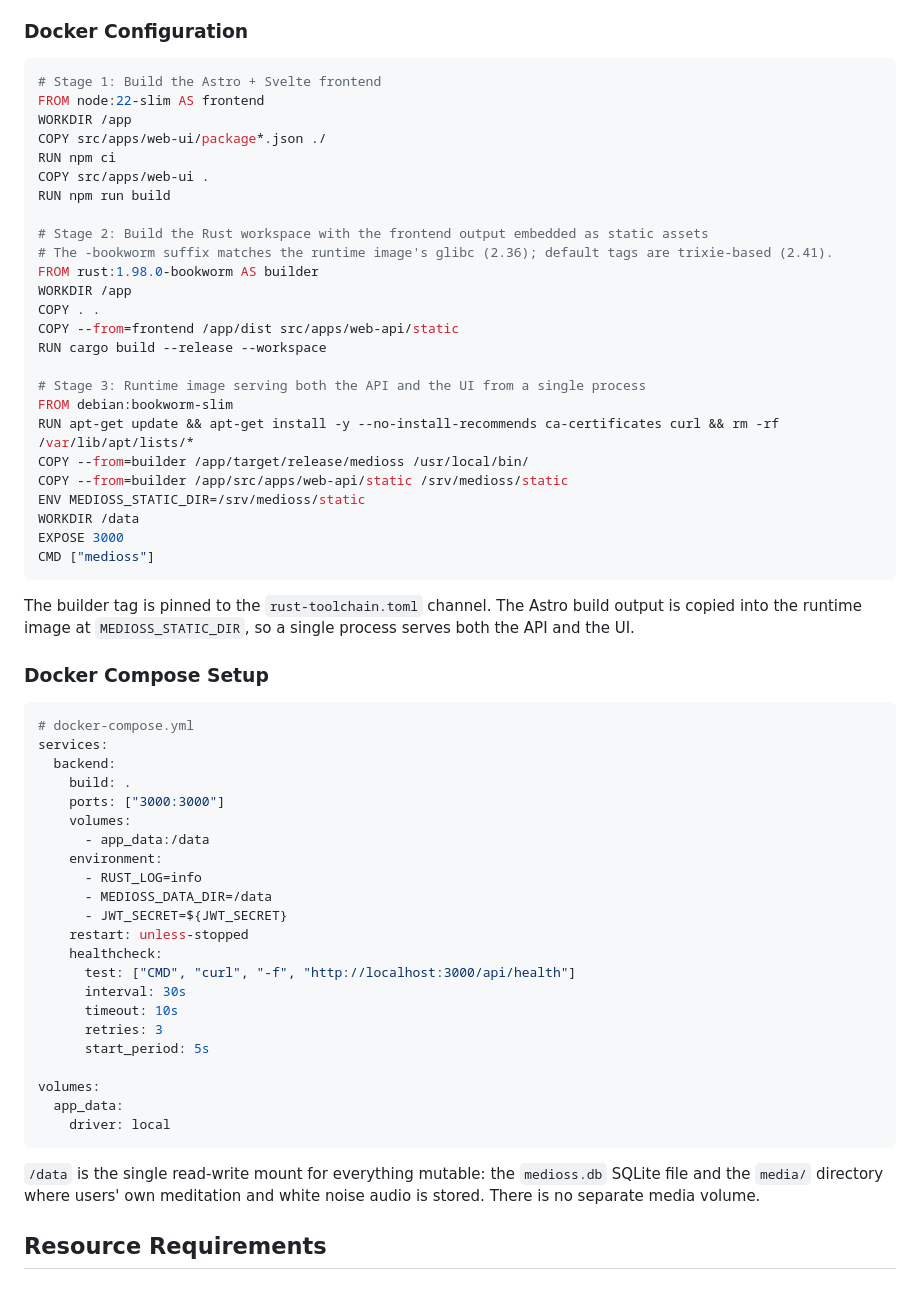
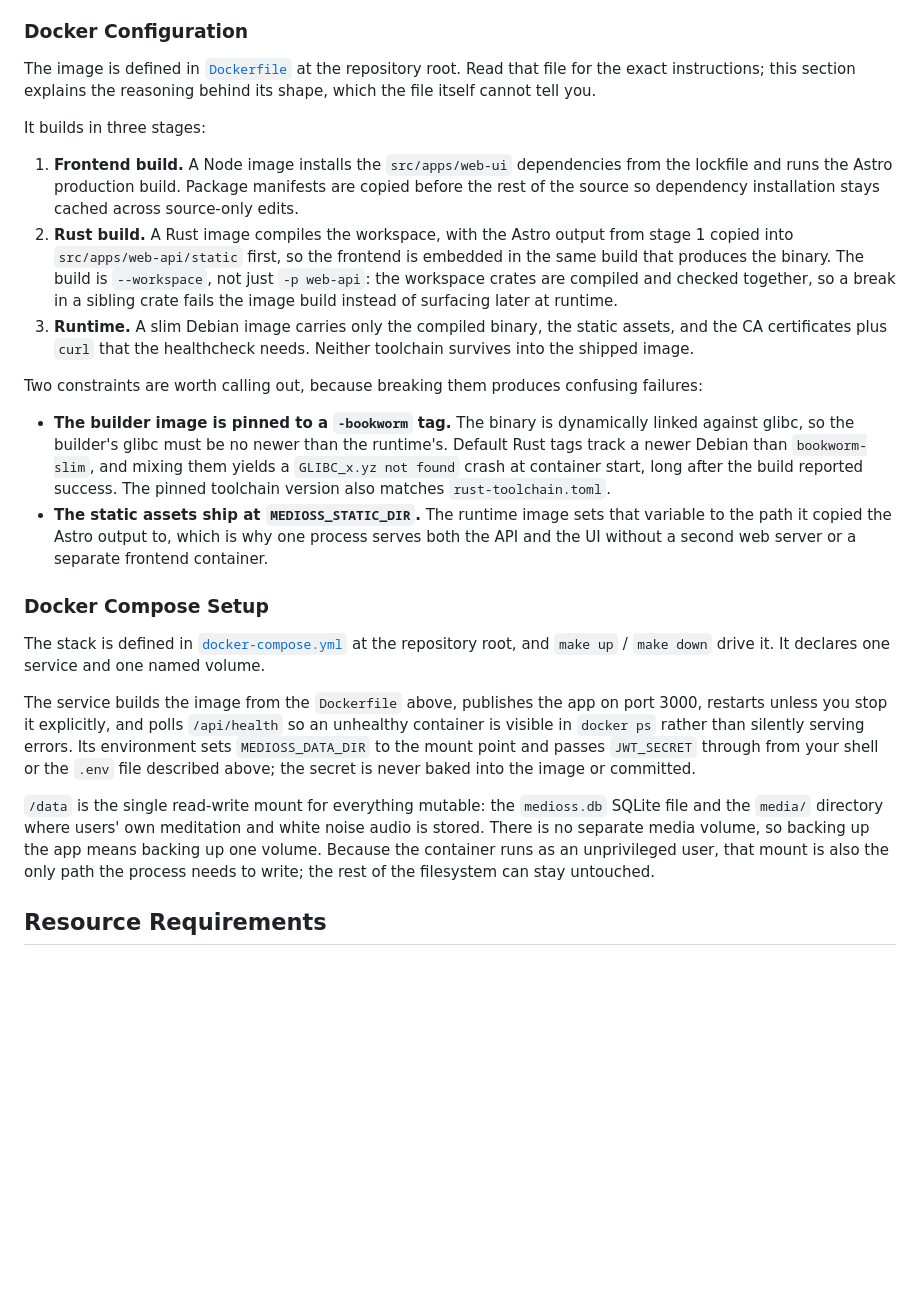
Before and after one commit to ahmet-cetinkaya/medioss, a Markdown page: docs/DEPLOYMENT.md, the part around the change. Rendered like a GitHub page; blank space fills up the shorter version.

Commit message:
docs(deployment): replace duplicated infra blocks with links

````diff
--- a/docs/DEPLOYMENT.md
+++ b/docs/DEPLOYMENT.md
@@ -135,64 +135,26 @@ BACKUP_PATH=/data/backups
 
 ### Docker Configuration
 
-```dockerfile
-# Stage 1: Build the Astro + Svelte frontend
-FROM node:22-slim AS frontend
-WORKDIR /app
-COPY src/apps/web-ui/package*.json ./
-RUN npm ci
-COPY src/apps/web-ui .
-RUN npm run build
+The image is defined in [`Dockerfile`](../Dockerfile) at the repository root. Read that file for the exact instructions; this section explains the reasoning behind its shape, which the file itself cannot tell you.
 
-# Stage 2: Build the Rust workspace with the frontend output embedded as static assets
-# The -bookworm suffix matches the runtime image's glibc (2.36); default tags are trixie-based (2.41).
-FROM rust:1.98.0-bookworm AS builder
-WORKDIR /app
-COPY . .
-COPY --from=frontend /app/dist src/apps/web-api/static
-RUN cargo build --release --workspace
+It builds in three stages:
 
-# Stage 3: Runtime image serving both the API and the UI from a single process
-FROM debian:bookworm-slim
-RUN apt-get update && apt-get install -y --no-install-recommends ca-certificates curl && rm -rf /var/lib/apt/lists/*
-COPY --from=builder /app/target/release/medioss /usr/local/bin/
-COPY --from=builder /app/src/apps/web-api/static /srv/medioss/static
-ENV MEDIOSS_STATIC_DIR=/srv/medioss/static
-WORKDIR /data
-EXPOSE 3000
-CMD ["medioss"]
-```
+1. **Frontend build.** A Node image installs the `src/apps/web-ui` dependencies from the lockfile and runs the Astro production build. Package manifests are copied before the rest of the source so dependency installation stays cached across source-only edits.
+2. **Rust build.** A Rust image compiles the workspace, with the Astro output from stage 1 copied into `src/apps/web-api/static` first, so the frontend is embedded in the same build that produces the binary. The build is `--workspace`, not just `-p web-api`: the workspace crates are compiled and checked together, so a break in a sibling crate fails the image build instead of surfacing later at runtime.
+3. **Runtime.** A slim Debian image carries only the compiled binary, the static assets, and the CA certificates plus `curl` that the healthcheck needs. Neither toolchain survives into the shipped image.
 
-The builder tag is pinned to the `rust-toolchain.toml` channel. The Astro build output is copied into the runtime image at `MEDIOSS_STATIC_DIR`, so a single process serves both the API and the UI.
+Two constraints are worth calling out, because breaking them produces confusing failures:
+
+- **The builder image is pinned to a `-bookworm` tag.** The binary is dynamically linked against glibc, so the builder's glibc must be no newer than the runtime's. Default Rust tags track a newer Debian than `bookworm-slim`, and mixing them yields a `GLIBC_x.yz not found` crash at container start, long after the build reported success. The pinned toolchain version also matches `rust-toolchain.toml`.
+- **The static assets ship at `MEDIOSS_STATIC_DIR`.** The runtime image sets that variable to the path it copied the Astro output to, which is why one process serves both the API and the UI without a second web server or a separate frontend container.
 
 ### Docker Compose Setup
 
-```yaml
-# docker-compose.yml
-services:
-  backend:
-    build: .
-    ports: ["3000:3000"]
-    volumes:
-      - app_data:/data
-    environment:
-      - RUST_LOG=info
-      - MEDIOSS_DATA_DIR=/data
-      - JWT_SECRET=${JWT_SECRET}
-    restart: unless-stopped
-    healthcheck:
-      test: ["CMD", "curl", "-f", "http://localhost:3000/api/health"]
-      interval: 30s
-      timeout: 10s
-      retries: 3
-      start_period: 5s
+The stack is defined in [`docker-compose.yml`](../docker-compose.yml) at the repository root, and `make up` / `make down` drive it. It declares one service and one named volume.
 
-volumes:
-  app_data:
-    driver: local
-```
+The service builds the image from the `Dockerfile` above, publishes the app on port 3000, restarts unless you stop it explicitly, and polls `/api/health` so an unhealthy container is visible in `docker ps` rather than silently serving errors. Its environment sets `MEDIOSS_DATA_DIR` to the mount point and passes `JWT_SECRET` through from your shell or the `.env` file described above; the secret is never baked into the image or committed.
 
-`/data` is the single read-write mount for everything mutable: the `medioss.db` SQLite file and the `media/` directory where users' own meditation and white noise audio is stored. There is no separate media volume.
+`/data` is the single read-write mount for everything mutable: the `medioss.db` SQLite file and the `media/` directory where users' own meditation and white noise audio is stored. There is no separate media volume, so backing up the app means backing up one volume. Because the container runs as an unprivileged user, that mount is also the only path the process needs to write; the rest of the filesystem can stay untouched.
 
 ## Resource Requirements
 
````
